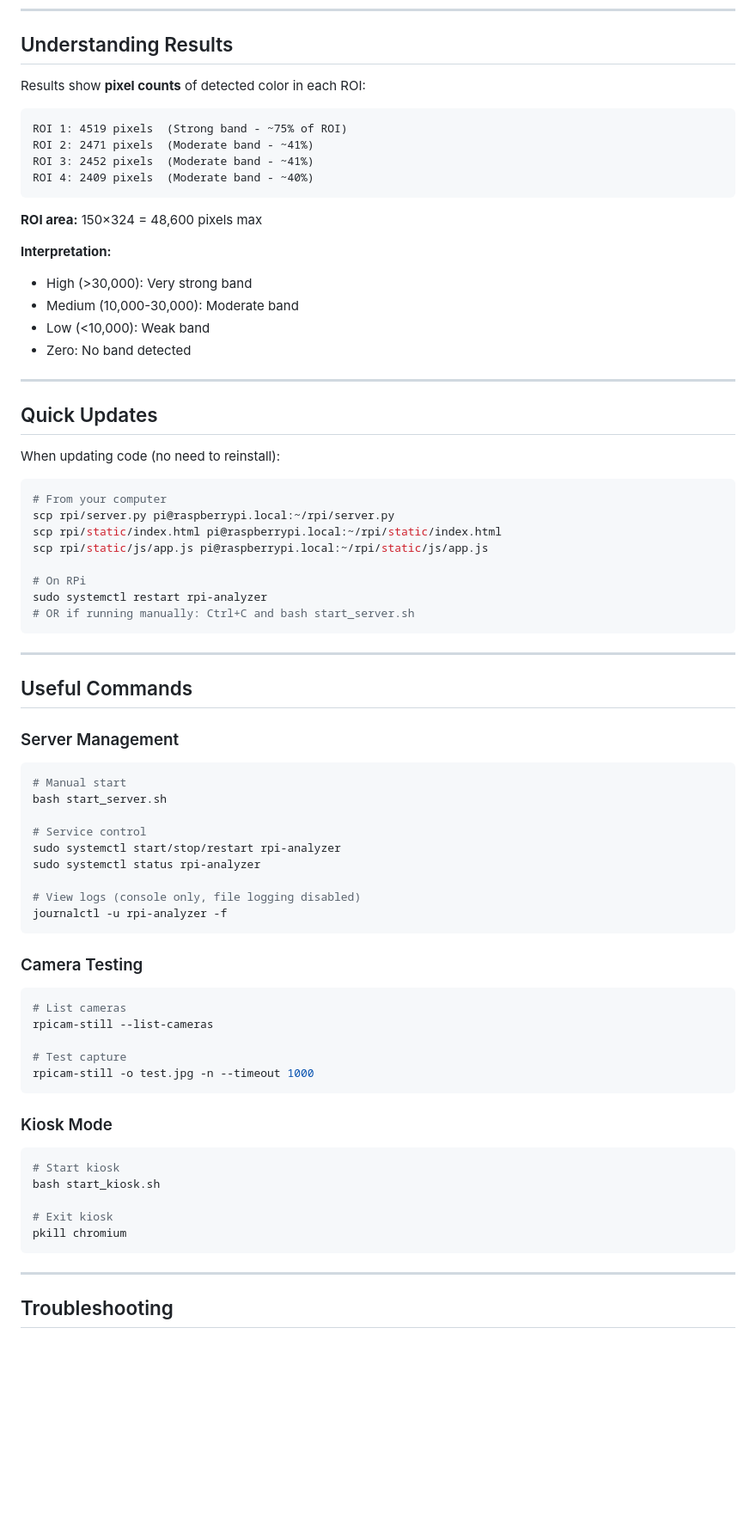
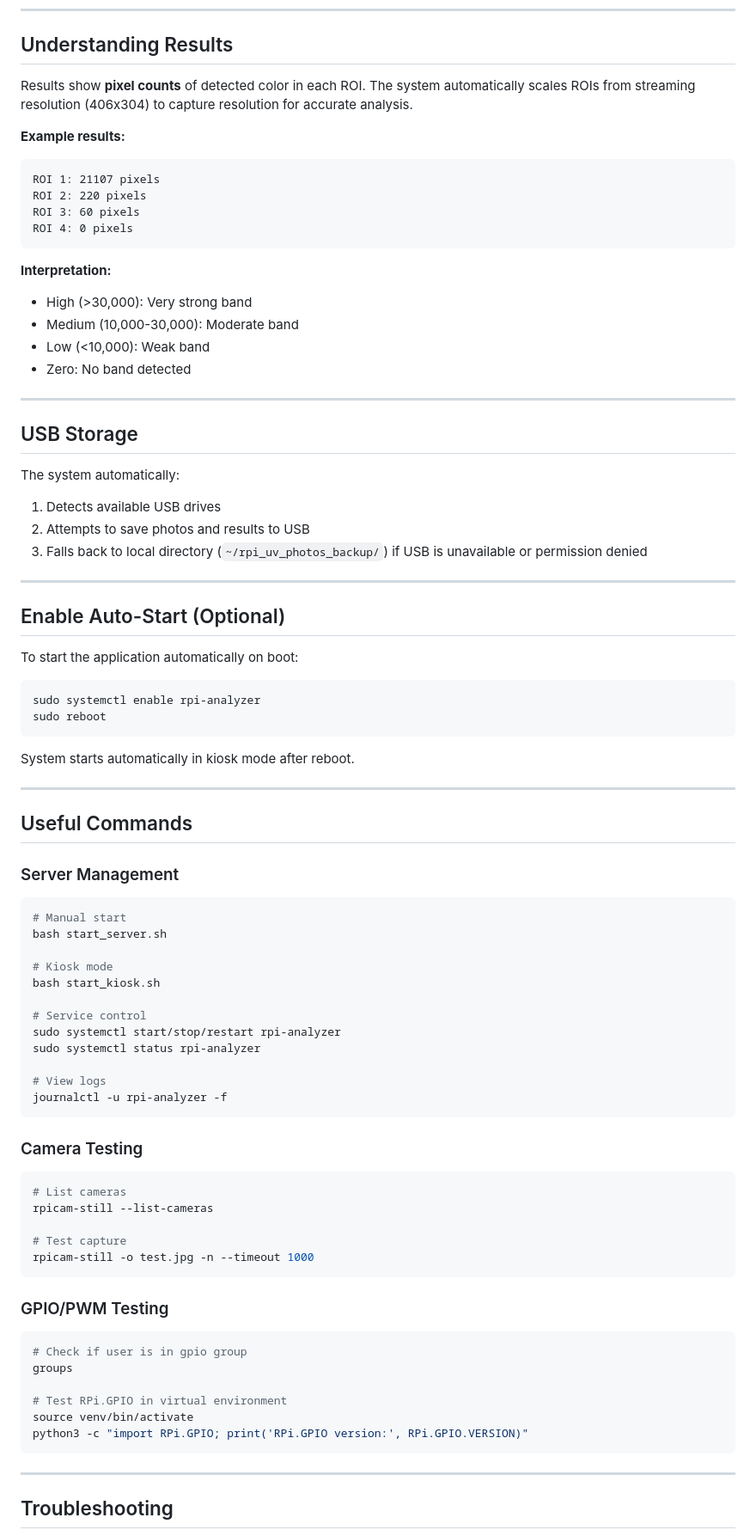
Before and after one commit to srosendal/rpi_uv, a Markdown page: DEPLOYMENT_GUIDE.md, the part around one of its changes. Shown at 86% size. Rendered like a GitHub page; blank space fills up the shorter version.

````diff
--- a/DEPLOYMENT_GUIDE.md
+++ b/DEPLOYMENT_GUIDE.md
@@ -95,16 +143,15 @@ python3 hsv_analyzer.py
 
 ## Understanding Results
 
-Results show **pixel counts** of detected color in each ROI:
+Results show **pixel counts** of detected color in each ROI. The system automatically scales ROIs from streaming resolution (406x304) to capture resolution for accurate analysis.
 
+**Example results:**
 ```
-ROI 1: 4519 pixels  (Strong band - ~75% of ROI)
-ROI 2: 2471 pixels  (Moderate band - ~41%)
-ROI 3: 2452 pixels  (Moderate band - ~41%)
-ROI 4: 2409 pixels  (Moderate band - ~40%)
+ROI 1: 21107 pixels
+ROI 2: 220 pixels
+ROI 3: 60 pixels
+ROI 4: 0 pixels
 ```
-
-**ROI area:** 150×324 = 48,600 pixels max
 
 **Interpretation:**
 - High (>30,000): Very strong band
@@ -114,20 +161,25 @@ ROI 4: 2409 pixels  (Moderate band - ~40%)
 
 ---
 
-## Quick Updates
+## USB Storage
 
-When updating code (no need to reinstall):
+The system automatically:
+1. Detects available USB drives
+2. Attempts to save photos and results to USB
+3. Falls back to local directory (`~/rpi_uv_photos_backup/`) if USB is unavailable or permission denied
+
+---
+
+## Enable Auto-Start (Optional)
+
+To start the application automatically on boot:
 
 ```bash
-# From your computer
-scp rpi/server.py pi@raspberrypi.local:~/rpi/server.py
-scp rpi/static/index.html pi@raspberrypi.local:~/rpi/static/index.html
-scp rpi/static/js/app.js pi@raspberrypi.local:~/rpi/static/js/app.js
+sudo systemctl enable rpi-analyzer
+sudo reboot
+```
 
-# On RPi
-sudo systemctl restart rpi-analyzer
-# OR if running manually: Ctrl+C and bash start_server.sh
-```
+System starts automatically in kiosk mode after reboot.
 
 ---
 
@@ -138,11 +190,14 @@ sudo systemctl restart rpi-analyzer
 # Manual start
 bash start_server.sh
 
+# Kiosk mode
+bash start_kiosk.sh
+
 # Service control
 sudo systemctl start/stop/restart rpi-analyzer
 sudo systemctl status rpi-analyzer
 
-# View logs (console only, file logging disabled)
+# View logs
 journalctl -u rpi-analyzer -f
 ```
 
@@ -155,13 +210,14 @@ rpicam-still --list-cameras
 rpicam-still -o test.jpg -n --timeout 1000
 ```
 
-### Kiosk Mode
+### GPIO/PWM Testing
 ```bash
-# Start kiosk
-bash start_kiosk.sh
+# Check if user is in gpio group
+groups
 
-# Exit kiosk
-pkill chromium
+# Test RPi.GPIO in virtual environment
+source venv/bin/activate
+python3 -c "import RPi.GPIO; print('RPi.GPIO version:', RPi.GPIO.VERSION)"
 ```
 
 ---
````
Also changed, not shown: other parts of DEPLOYMENT_GUIDE.md (+138 -62 lines).
